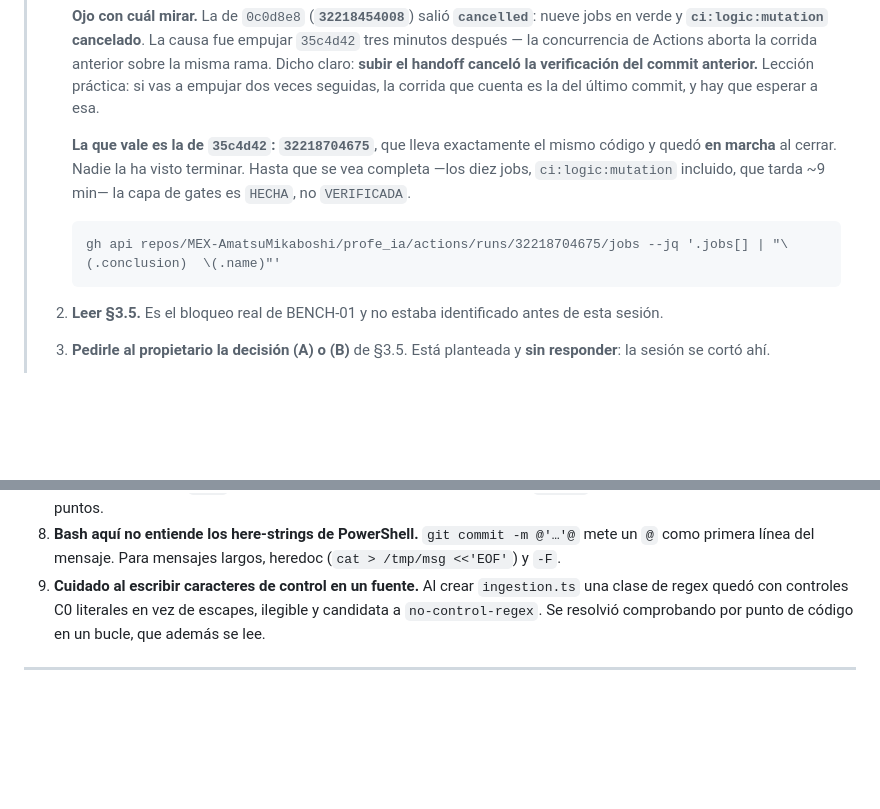
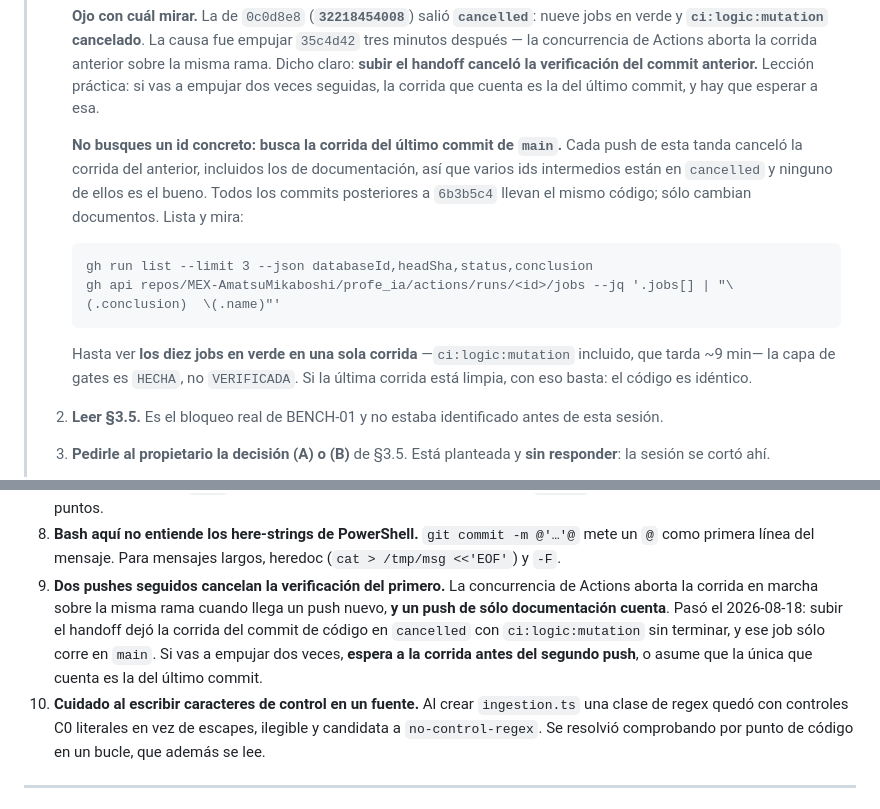
Before and after one commit to MEX-AmatsuMikaboshi/profe_ia, a Markdown page: docs/plan/HANDOFF.md, 2 parts joined by grey strips. Rendered like a GitHub page; blank space fills up the shorter version.

Commit message:
docs: la corrida a observar es la del último commit, no un id fijo
Cada push de esta tanda canceló la corrida del anterior, documentación incluida,
así que varios ids intermedios están en cancelled y ninguno es el bueno. El
handoff ya no apunta a un número que se mueve. Queda además como trampa nº 9 de
§5: un push de sólo documentación cancela la verificación del commit de código,
y ci:logic:mutation sólo corre en main.

Co-Authored-By: Claude Opus 5 <noreply@anthropic.com>

````diff
--- a/docs/plan/HANDOFF.md
+++ b/docs/plan/HANDOFF.md
@@ -21,13 +21,17 @@
 >    vas a empujar dos veces seguidas, la corrida que cuenta es la del último commit, y hay que
 >    esperar a esa.
 >
->    **La que vale es la de `35c4d42`: `32218704675`**, que lleva exactamente el mismo código y
->    quedó **en marcha** al cerrar. Nadie la ha visto terminar. Hasta que se vea completa —los diez
->    jobs, `ci:logic:mutation` incluido, que tarda ~9 min— la capa de gates es `HECHA`, no
->    `VERIFICADA`.
+>    **No busques un id concreto: busca la corrida del último commit de `main`.** Cada push de esta
+>    tanda canceló la corrida del anterior, incluidos los de documentación, así que varios ids
+>    intermedios están en `cancelled` y ninguno de ellos es el bueno. Todos los commits posteriores
+>    a `6b3b5c4` llevan el mismo código; sólo cambian documentos. Lista y mira:
 >    ```
->    gh api repos/MEX-AmatsuMikaboshi/profe_ia/actions/runs/32218704675/jobs --jq '.jobs[] | "\(.conclusion)  \(.name)"'
+>    gh run list --limit 3 --json databaseId,headSha,status,conclusion
+>    gh api repos/MEX-AmatsuMikaboshi/profe_ia/actions/runs/<id>/jobs --jq '.jobs[] | "\(.conclusion)  \(.name)"'
 >    ```
+>    Hasta ver **los diez jobs en verde en una sola corrida** —`ci:logic:mutation` incluido, que
+>    tarda ~9 min— la capa de gates es `HECHA`, no `VERIFICADA`. Si la última corrida está limpia,
+>    con eso basta: el código es idéntico.
 > 2. **Leer §3.5.** Es el bloqueo real de BENCH-01 y no estaba identificado antes de esta sesión.
 > 3. **Pedirle al propietario la decisión (A) o (B)** de §3.5. Está planteada y **sin responder**:
 >    la sesión se cortó ahí.
@@ -1583,7 +1587,13 @@ o un control de suministro producen la misma aspa en la pestaña Actions. Una ta
    usa escalar de bloque (`run: |`) para cualquier mensaje con dos puntos.
 8. **Bash aquí no entiende los here-strings de PowerShell.** `git commit -m @'…'@` mete un `@` como
    primera línea del mensaje. Para mensajes largos, heredoc (`cat > /tmp/msg <<'EOF'`) y `-F`.
-9. **Cuidado al escribir caracteres de control en un fuente.** Al crear `ingestion.ts` una clase de
+9. **Dos pushes seguidos cancelan la verificación del primero.** La concurrencia de Actions aborta
+   la corrida en marcha sobre la misma rama cuando llega un push nuevo, **y un push de sólo
+   documentación cuenta**. Pasó el 2026-08-18: subir el handoff dejó la corrida del commit de código
+   en `cancelled` con `ci:logic:mutation` sin terminar, y ese job sólo corre en `main`. Si vas a
+   empujar dos veces, **espera a la corrida antes del segundo push**, o asume que la única que
+   cuenta es la del último commit.
+10. **Cuidado al escribir caracteres de control en un fuente.** Al crear `ingestion.ts` una clase de
    regex quedó con controles C0 literales en vez de escapes, ilegible y candidata a
    `no-control-regex`. Se resolvió comprobando por punto de código en un bucle, que además se lee.
 
````
